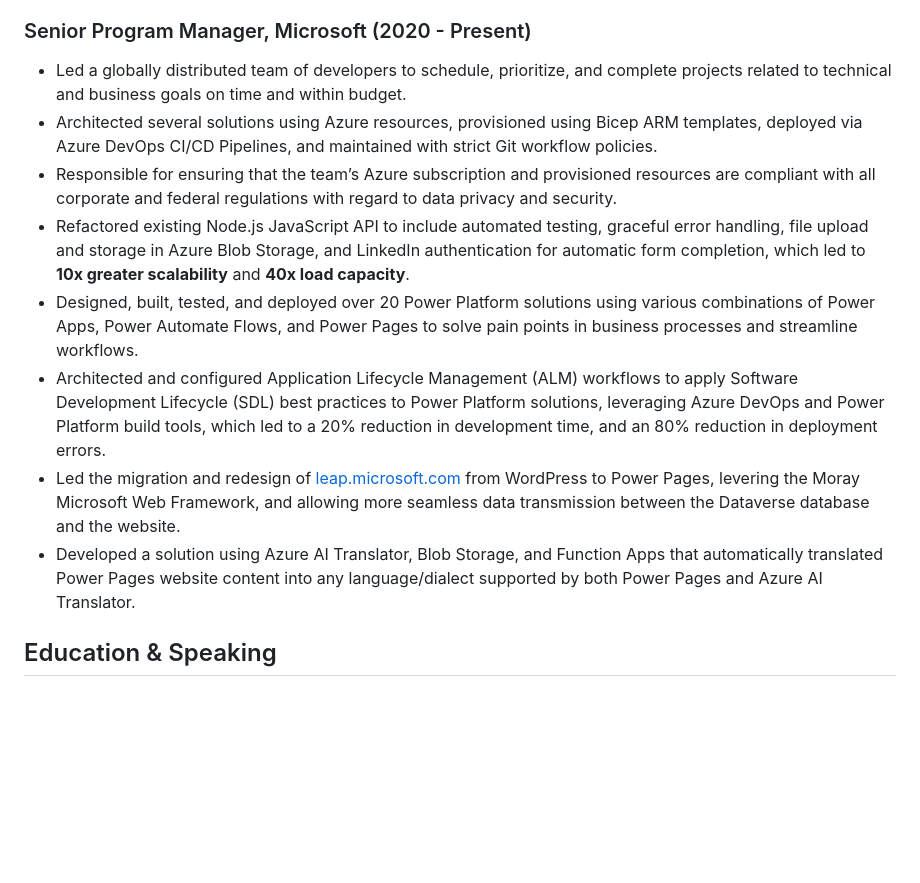
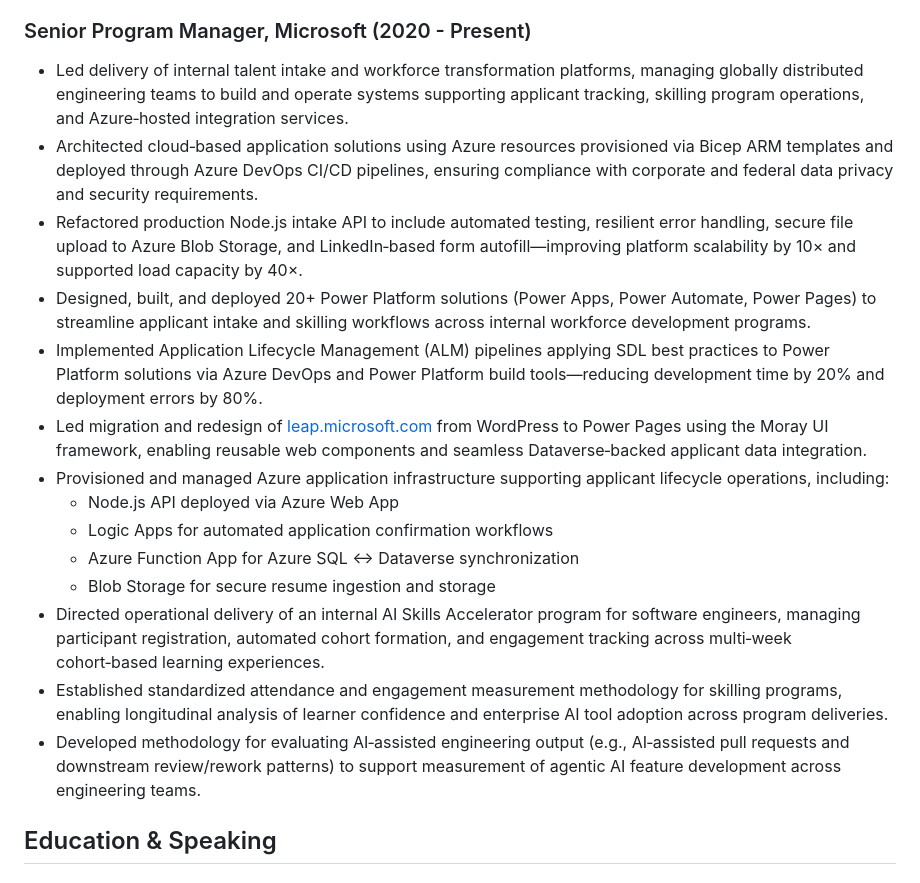
Before and after one commit to richardcarrigan/resume, a Markdown page: richard_carrigan_resume.md, the part around the change. Rendered like a GitHub page; blank space fills up the shorter version.

Commit message:
Update Senior Program Manager responsibilities and projects
Added new responsibilities and achievements for the Senior Program Manager role, including leading talent intake platforms, architecting cloud solutions, and managing Azure infrastructure.

```diff
--- a/richard_carrigan_resume.md
+++ b/richard_carrigan_resume.md
@@ -56,14 +56,20 @@
 
 ### Senior Program Manager, Microsoft (2020 - Present)
 
-- Led a globally distributed team of developers to schedule, prioritize, and complete projects related to technical and business goals on time and within budget.
-- Architected several solutions using Azure resources, provisioned using Bicep ARM templates, deployed via Azure DevOps CI/CD Pipelines, and maintained with strict Git workflow policies.
-- Responsible for ensuring that the team’s Azure subscription and provisioned resources are compliant with all corporate and federal regulations with regard to data privacy and security.
-- Refactored existing Node.js JavaScript API to include automated testing, graceful error handling, file upload and storage in Azure Blob Storage, and LinkedIn authentication for automatic form completion, which led to **10x greater scalability** and **40x load capacity**.
-- Designed, built, tested, and deployed over 20 Power Platform solutions using various combinations of Power Apps, Power Automate Flows, and Power Pages to solve pain points in business processes and streamline workflows.
-- Architected and configured Application Lifecycle Management (ALM) workflows to apply Software Development Lifecycle (SDL) best practices to Power Platform solutions, leveraging Azure DevOps and Power Platform build tools, which led to a 20% reduction in development time, and an 80% reduction in deployment errors.
-- Led the migration and redesign of [leap.microsoft.com](https://leap.microsoft.com) from WordPress to Power Pages, levering the Moray Microsoft Web Framework, and allowing more seamless data transmission between the Dataverse database and the website.
-- Developed a solution using Azure AI Translator, Blob Storage, and Function Apps that automatically translated Power Pages website content into any language/dialect supported by both Power Pages and Azure AI Translator.
+- Led delivery of internal talent intake and workforce transformation platforms, managing globally distributed engineering teams to build and operate systems supporting applicant tracking, skilling program operations, and Azure‑hosted integration services.
+- Architected cloud‑based application solutions using Azure resources provisioned via Bicep ARM templates and deployed through Azure DevOps CI/CD pipelines, ensuring compliance with corporate and federal data privacy and security requirements.
+- Refactored production Node.js intake API to include automated testing, resilient error handling, secure file upload to Azure Blob Storage, and LinkedIn‑based form autofill—improving platform scalability by 10× and supported load capacity by 40×.
+- Designed, built, and deployed 20+ Power Platform solutions (Power Apps, Power Automate, Power Pages) to streamline applicant intake and skilling workflows across internal workforce development programs.
+- Implemented Application Lifecycle Management (ALM) pipelines applying SDL best practices to Power Platform solutions via Azure DevOps and Power Platform build tools—reducing development time by 20% and deployment errors by 80%.
+- Led migration and redesign of [leap.microsoft.com](https://leap.microsoft.com) from WordPress to Power Pages using the Moray UI framework, enabling reusable web components and seamless Dataverse‑backed applicant data integration.
+- Provisioned and managed Azure application infrastructure supporting applicant lifecycle operations, including:
+    - Node.js API deployed via Azure Web App
+    - Logic Apps for automated application confirmation workflows
+    - Azure Function App for Azure SQL ↔ Dataverse synchronization
+    - Blob Storage for secure resume ingestion and storage
+- Directed operational delivery of an internal AI Skills Accelerator program for software engineers, managing participant registration, automated cohort formation, and engagement tracking across multi‑week cohort‑based learning experiences.
+- Established standardized attendance and engagement measurement methodology for skilling programs, enabling longitudinal analysis of learner confidence and enterprise AI tool adoption across program deliveries.
+- Developed methodology for evaluating AI‑assisted engineering output (e.g., AI‑assisted pull requests and downstream review/rework patterns) to support measurement of agentic AI feature development across engineering teams.
 
 ## Education & Speaking
 
```
